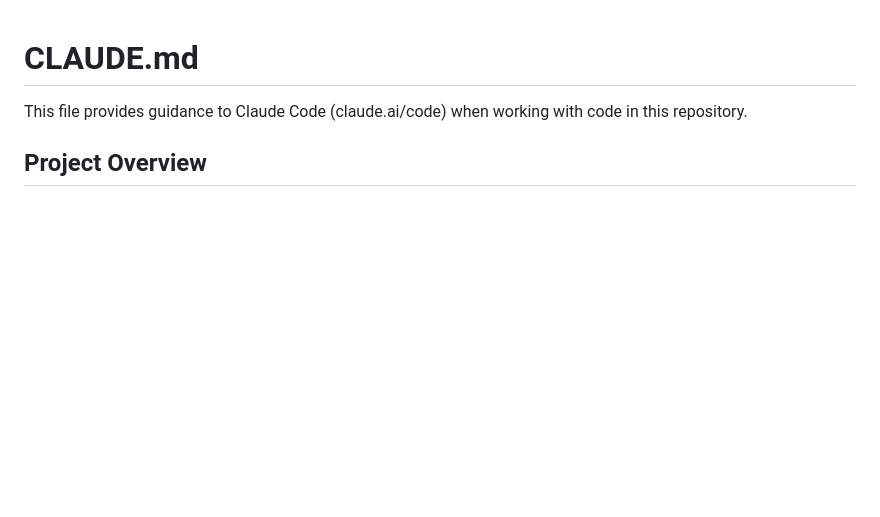
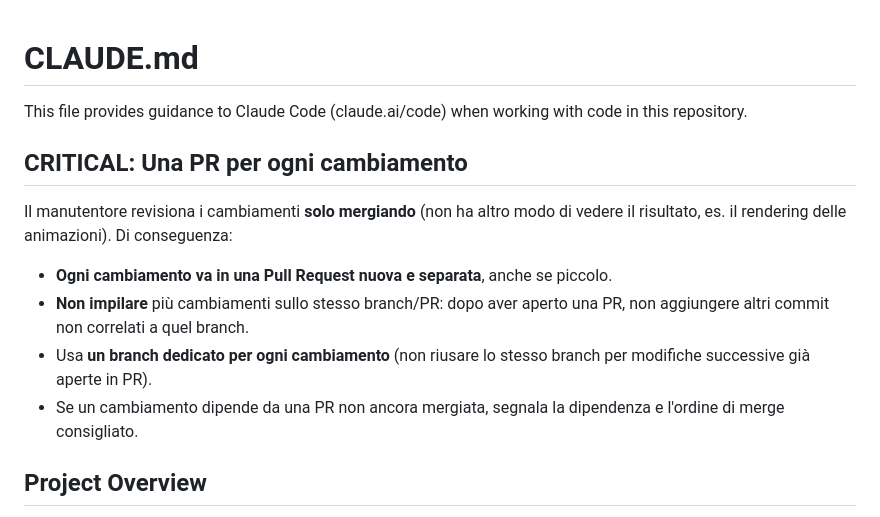
Before and after one commit to guglielmo/formule-in-movimento, a Markdown page: CLAUDE.md, the part around the change. Drawn GitHub-style; blank space fills up the shorter version.

Commit message:
Docs: regola di workflow — una PR per ogni cambiamento
Il manutentore revisiona solo mergiando, quindi ogni cambiamento deve
andare in una PR nuova e separata, su un branch dedicato.

Co-Authored-By: Claude Opus 4.8 <noreply@anthropic.com>
Claude-Session: https://claude.ai/code/session_01Cy7snmSxPTY2NjHpBvVuog

```diff
--- a/CLAUDE.md
+++ b/CLAUDE.md
@@ -1,6 +1,19 @@
 # CLAUDE.md
 
 This file provides guidance to Claude Code (claude.ai/code) when working with code in this repository.
+
+## CRITICAL: Una PR per ogni cambiamento
+
+Il manutentore revisiona i cambiamenti **solo mergiando** (non ha altro modo di
+vedere il risultato, es. il rendering delle animazioni). Di conseguenza:
+
+- **Ogni cambiamento va in una Pull Request nuova e separata**, anche se piccolo.
+- **Non impilare** più cambiamenti sullo stesso branch/PR: dopo aver aperto una PR,
+  non aggiungere altri commit non correlati a quel branch.
+- Usa **un branch dedicato per ogni cambiamento** (non riusare lo stesso branch per
+  modifiche successive già aperte in PR).
+- Se un cambiamento dipende da una PR non ancora mergiata, segnala la dipendenza e
+  l'ordine di merge consigliato.
 
 ## Project Overview
 
```
